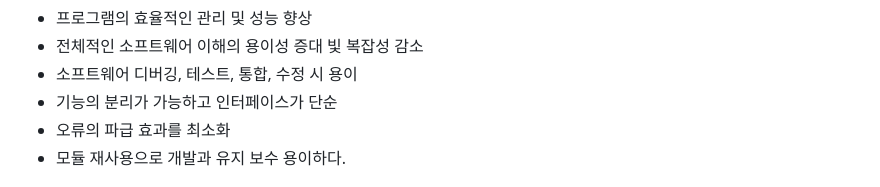
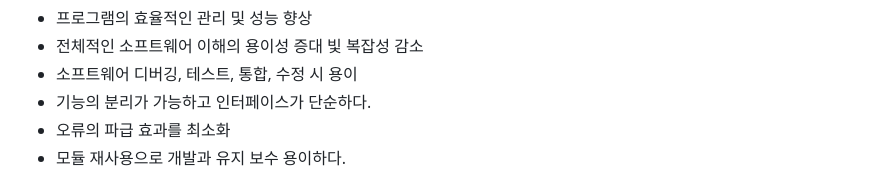
Before and after one commit to bom0320/TIL, a Markdown page: JS/모듈이란.md, the part around the change. Drawn GitHub-style.

Commit message:
update: about module

```diff
--- a/JS/모듈이란.md
+++ b/JS/모듈이란.md
@@ -10,7 +10,7 @@
 - 프로그램의 효율적인 관리 및 성능 향상
 - 전체적인 소프트웨어 이해의 용이성 증대 빛 복잡성 감소
 - 소프트웨어 디버깅, 테스트, 통합, 수정 시 용이
-- 기능의 분리가 가능하고 인터페이스가 단순
+- 기능의 분리가 가능하고 인터페이스가 단순하다.
 - 오류의 파급 효과를 최소화
 - 모듈 재사용으로 개발과 유지 보수 용이하다.
 
```
